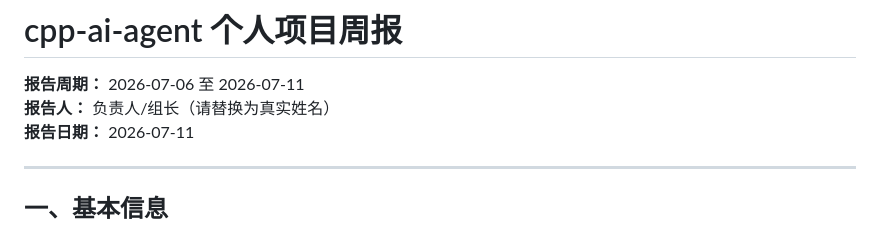
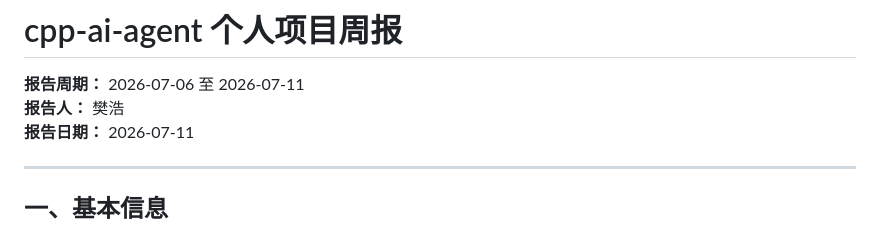
Before and after one commit to 3387029830-dot/cpp-ai-agent, a Markdown page: 第一周周报/樊浩第一周个人项目周报.md, the part around the change. Drawn GitHub-style.

Commit message:
Use real name in first week report

```diff
--- a/第一周周报/负责人-第一周个人项目周报.md
+++ b/第一周周报/樊浩第一周个人项目周报.md
@@ -1,7 +1,7 @@
 # cpp-ai-agent 个人项目周报
 
 **报告周期：** 2026-07-06 至 2026-07-11
-**报告人：** 负责人/组长（请替换为真实姓名）
+**报告人：** 樊浩
 **报告日期：** 2026-07-11
 
 ---
```
